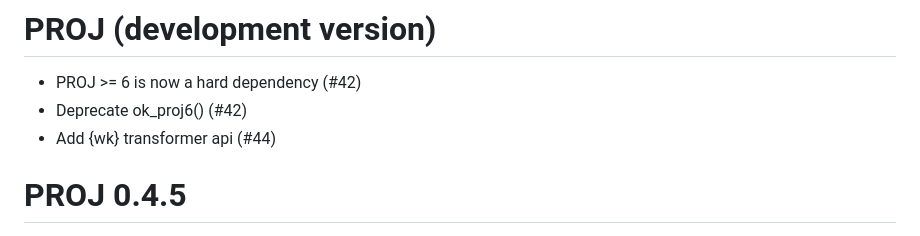
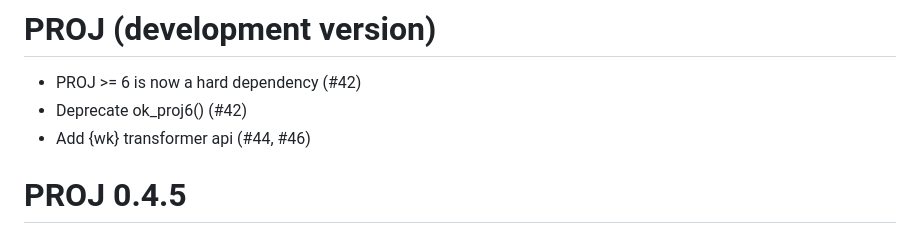
Before and after one commit to hypertidy/PROJ, a Markdown page: NEWS.md, the part around the change. Rendered like a GitHub page.

Commit message:
add news

```diff
--- a/NEWS.md
+++ b/NEWS.md
@@ -2,7 +2,7 @@
 
 * PROJ >= 6 is now a hard dependency (#42)
 * Deprecate ok_proj6() (#42)
-* Add {wk} transformer api (#44)
+* Add {wk} transformer api (#44, #46)
 
 # PROJ 0.4.5
 
```
